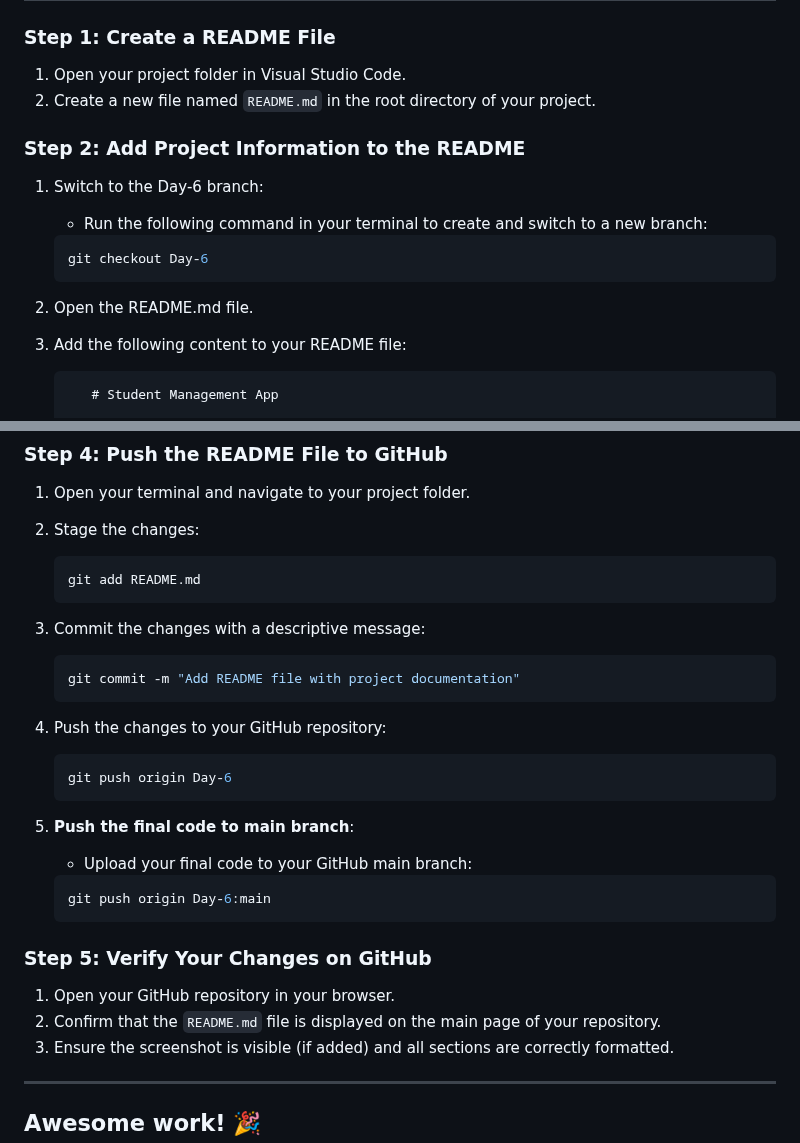
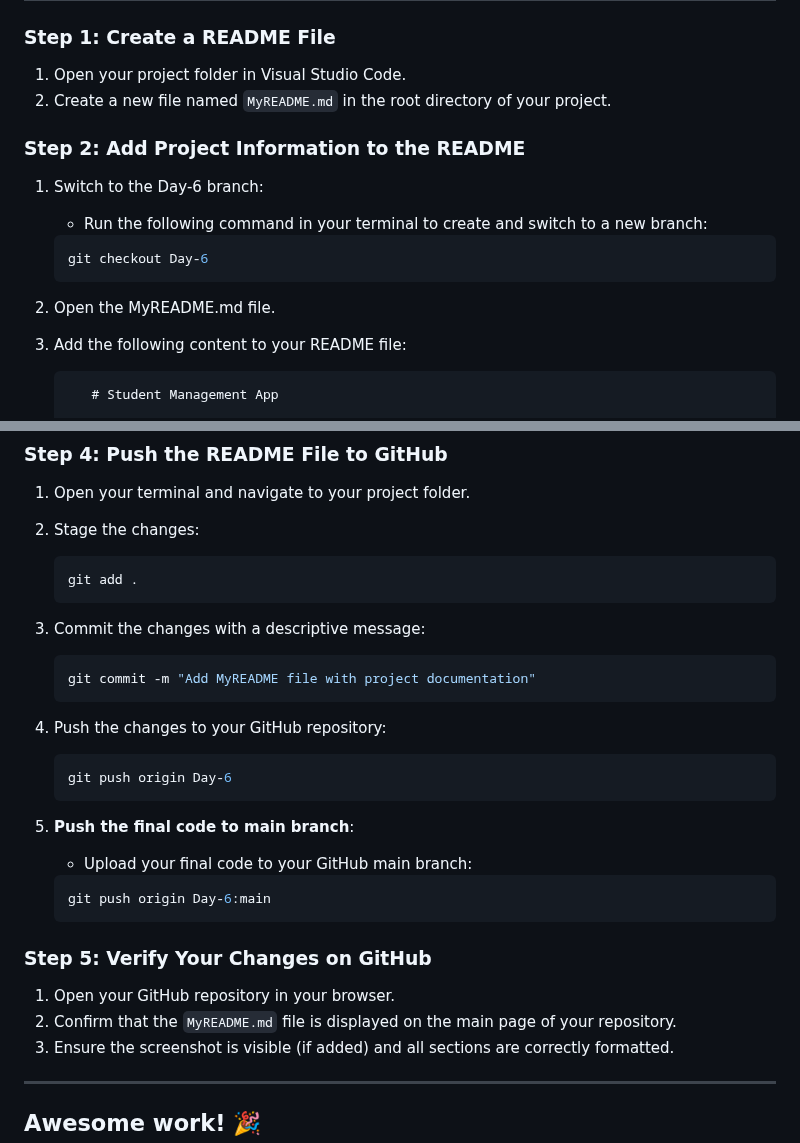
Before and after one commit to Teckas-Technologies/jobreadydevs-30days-challenge, a Markdown page: Readme.md, 2 parts joined by grey strips. Drawn GitHub-style.

Commit message:
Day-6 lessons and starter code added

````diff
--- a/Readme.md
+++ b/Readme.md
@@ -18,7 +18,7 @@ Why it matters: Recruiters and collaborators often evaluate your GitHub profile
 ## Steps
 ### Step 1: Create a README File
 1. Open your project folder in Visual Studio Code.
-2. Create a new file named `README.md` in the root directory of your project.
+2. Create a new file named `MyREADME.md` in the root directory of your project.
 
 ### Step 2: Add Project Information to the README
 1. Switch to the Day-6 branch:
@@ -27,7 +27,7 @@ Why it matters: Recruiters and collaborators often evaluate your GitHub profile
     git checkout Day-6
     ```
 
-2. Open the README.md file.
+2. Open the MyREADME.md file.
 3. Add the following content to your README file:
     ```markdown
        # Student Management App
@@ -81,12 +81,12 @@ Why it matters: Visuals immediately communicate the functionality and design of
 1. Open your terminal and navigate to your project folder.
 2. Stage the changes:
     ```bash
-    git add README.md
+    git add .
     ```
 
 3. Commit the changes with a descriptive message:
     ```bash
-    git commit -m "Add README file with project documentation"
+    git commit -m "Add MyREADME file with project documentation"
     ```
 
 4. Push the changes to your GitHub repository:
@@ -102,7 +102,7 @@ Why it matters: Visuals immediately communicate the functionality and design of
 
 ### Step 5: Verify Your Changes on GitHub
 1. Open your GitHub repository in your browser.
-2. Confirm that the `README.md` file is displayed on the main page of your repository.
+2. Confirm that the `MyREADME.md` file is displayed on the main page of your repository.
 3. Ensure the screenshot is visible (if added) and all sections are correctly formatted.
 
 ---
````
